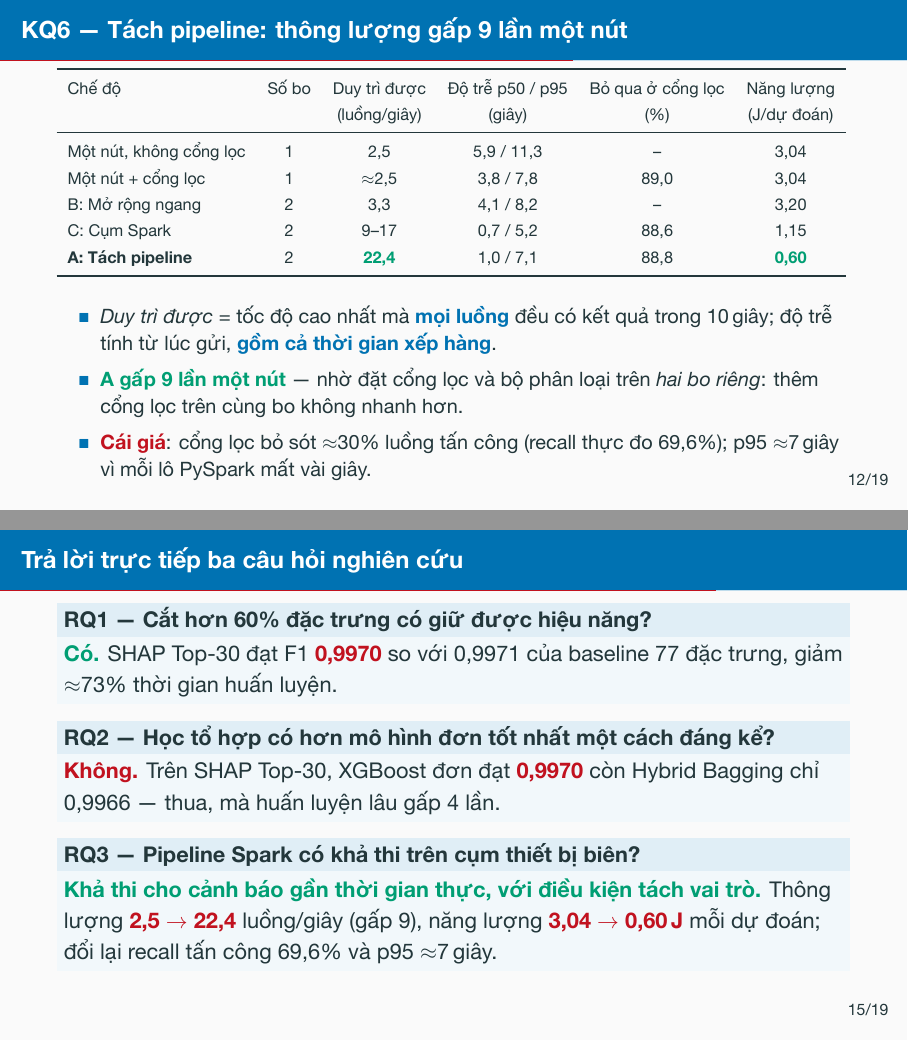
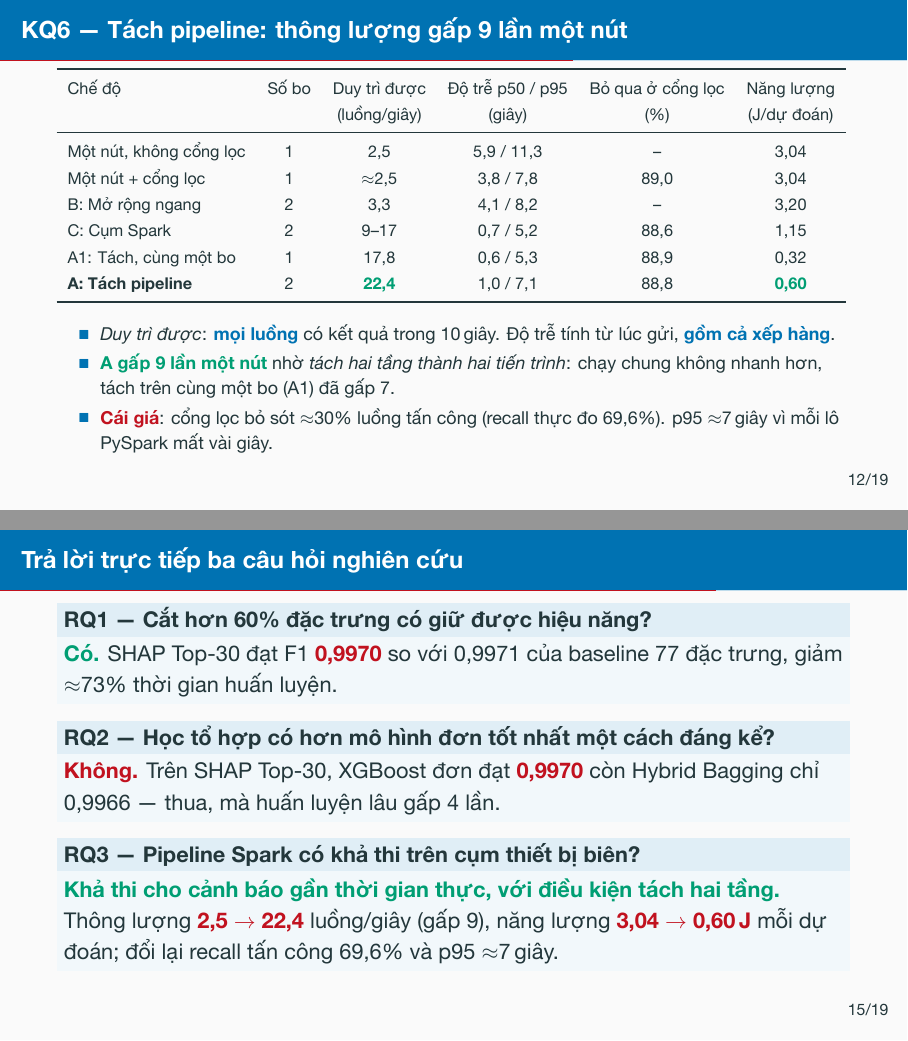
Before and after one commit to vuthainguyen1602/Thesis_IDS, LaTeX slides (slides/defense/main.tex): pages 17 and 21 of 42, joined at a grey line. The pictures show the PDF file output/pdfs/LuanVan_BaoVe_slides.pdf that the author committed with the source.

Commit message:
slides: defense deck KQ6 adds the one-board split and credits decoupling, not the second board

```diff
--- a/slides/defense/main.tex
+++ b/slides/defense/main.tex
@@ -512,24 +512,23 @@
     Một nút + cổng lọc            & 1 & $\approx$2,5  & 3,8 / 7,8  & 89,0 & 3,04 \\
     B: Mở rộng ngang          & 2 & 3,3  & 4,1 / 8,2  & --   & 3,20 \\
     C: Cụm Spark              & 2 & 9--17  & 0,7 / 5,2  & 88,6 & 1,15 \\
+    A1: Tách, cùng một bo     & 1 & 17,8   & 0,6 / 5,3  & 88,9 & 0,32 \\
     \textbf{A: Tách pipeline} & 2 & \good{22,4} & 1,0 / 7,1 & 88,8 & \good{0,60} \\
     \bottomrule
   \end{tabular}
   }
-  \par\vspace{0.4em}
-  \raggedright\small
+  \par\vspace{0.2em}
+  \raggedright\footnotesize
   \begin{itemize}
-    \item \emph{Duy trì được} = tốc độ cao nhất mà \key{mọi luồng} đều có kết
-          quả trong 10\,giây; độ trễ tính từ lúc gửi, \key{gồm cả thời gian
-          xếp hàng}.
-    \item \good{A gấp 9 lần một nút} --- nhờ đặt cổng lọc và bộ phân loại trên
-          \emph{hai bo riêng}: thêm cổng lọc trên cùng bo không nhanh hơn.
+    \item \emph{Duy trì được}: \key{mọi luồng} có kết quả trong 10\,giây. Độ
+          trễ tính từ lúc gửi, \key{gồm cả xếp hàng}.
+    \item \good{A gấp 9 lần một nút} nhờ \emph{tách hai tầng thành hai tiến
+          trình}: chạy chung không nhanh hơn, tách trên cùng một bo (A1) đã gấp 7.
     \item \bad{Cái giá}: cổng lọc bỏ sót $\approx$30\% luồng tấn công (recall thực
-          đo 69,6\%); p95 $\approx$7\,giây vì mỗi lô PySpark mất vài giây.
+          đo 69,6\%). p95 $\approx$7\,giây vì mỗi lô PySpark mất vài giây.
   \end{itemize}
   \note{Đây là số đo lại (30/9) sau khi phát hiện cách đo cũ chỉ đếm dự đoán
   trong cửa sổ tải: số cũ 62,5 luồng/giây và 95,8\% bỏ qua thực chất là
   $1 - 2{,}6/62{,}5$, tức thông lượng bộ phân loại chia tổng số luồng. Lần đo
   mới theo dõi từng luồng đã gửi đến khi có kết quả. Không có cổng lọc, recall
   thực đo 100\% (212 luồng tấn công). Một nút + cổng lọc: quy tắc 10 giây xếp nó ở mức 1,9 chỉ vì một lần lặp mất 10,6 giây; ở tốc độ gửi 3 luồng/giây nó cho 2,4--2,5 như một nút. Cụm Spark: ở mức 20, một lần lặp theo kịp (17,1), lần kia thì không, nên chỉ biết khoảng 9--17. Năng lượng là công suất toàn bo chia tốc
-  độ dự đoán.}
@@ -616,7 +618,7 @@
     Bagging chỉ 0,9966 --- thua, mà huấn luyện lâu gấp 4 lần.
   \end{block}
   \begin{block}{RQ3 --- Pipeline Spark có khả thi trên cụm thiết bị biên?}
-    \good{Khả thi cho cảnh báo gần thời gian thực, với điều kiện tách vai trò.}
+    \good{Khả thi cho cảnh báo gần thời gian thực, với điều kiện tách hai tầng.}
     Thông lượng \num{2,5 $\rightarrow$ 22,4} luồng/giây (gấp 9), năng lượng
     \num{3,04 $\rightarrow$ 0,60\,J} mỗi dự đoán; đổi lại recall tấn công
     69,6\% và p95 $\approx$7\,giây.
@@ -626,7 +628,8 @@
   RF Importance +0,48\% đến +1,15\% trên mọi thuật toán họ cây. RQ2: kiểm định
   hoán vị ghép cặp cho $p \approx 0{,}031$, chỉ vừa chạm ngưỡng sàn --- bài toán nhị phân
   trong-miền đã gần bão hòa, nên tiêu chí phụ mới là căn cứ chọn mô hình. RQ3:
-  chỉ thêm bo mạch mà không tách vai trò (chế độ B) hầu như không cải thiện.}
+  chỉ thêm bo mạch mà không tách hai tầng (chế độ B) hầu như không cải thiện, còn
+  tách hai tầng trên cùng một bo (A1) đã đạt 17,8 luồng/giây.}
 \end{frame}
 
 \begin{frame}{Đóng góp chính của luận văn}
```
Also changed, not shown: output/pdfs/LuanVan_BaoVe_slides.pdf, output/pdfs/LuanVan_BaoVe_slides_notes.pdf, slides/defense/main.tex (3 more changed lines).
